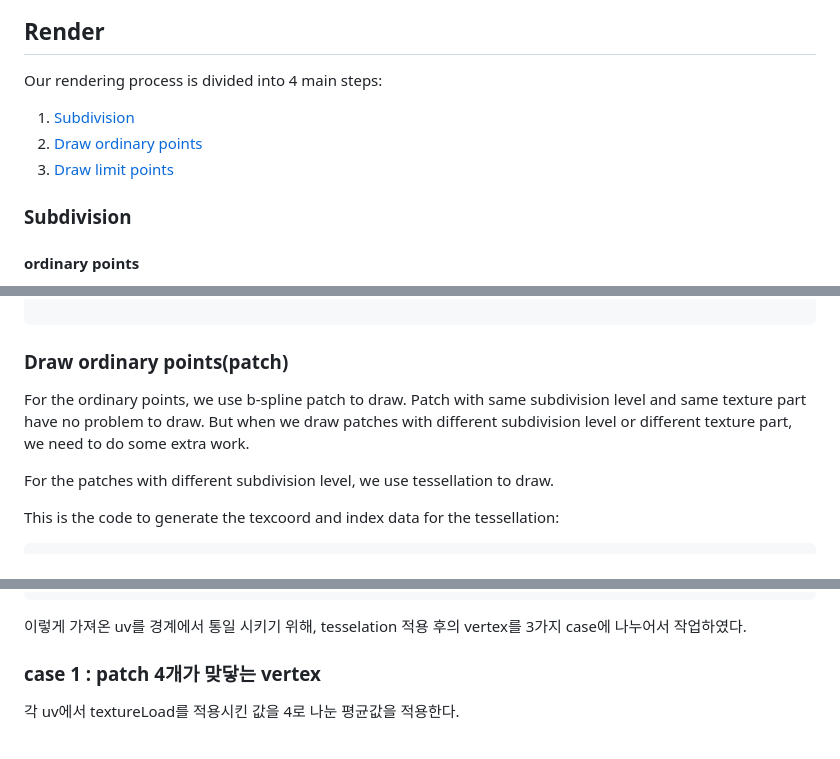
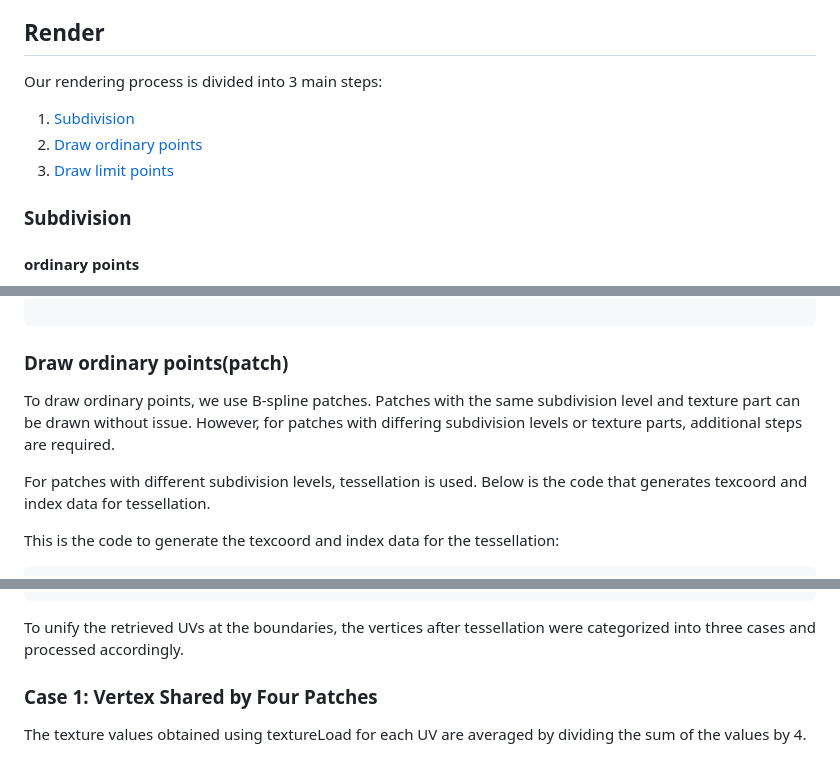
Before and after one commit to UOS-CGLab/Subdivision, a Markdown page: README.md, 3 parts joined by grey strips. GitHub-like rendering.

````diff
--- a/README.md
+++ b/README.md
@@ -78,11 +77,11 @@ In topology.json, data of each object is stored in the following structure:
 
 ## Render
 
-Our rendering process is divided into 4 main steps:
+Our rendering process is divided into 3 main steps:
 
 1. [Subdivision](#subdivision)
-3. [Draw ordinary points](#draw-ordinary-points)
-4. [Draw limit points](#draw-limit-points)
+2. [Draw ordinary points](#draw-ordinary-points)
+3. [Draw limit points](#draw-limit-points)
 
 
 
@@ -266,9 +262,9 @@ Ordinary points의 subdivition 된 후 위치를 계산한 후에, Extra-ordinar
 
 ### Draw ordinary points(patch)
 
-For the ordinary points, we use b-spline patch to draw. Patch with same subdivision level and same texture part have no problem to draw. But when we draw patches with different subdivision level or different texture part, we need to do some extra work.
+To draw ordinary points, we use B-spline patches. Patches with the same subdivision level and texture part can be drawn without issue. However, for patches with differing subdivision levels or texture parts, additional steps are required.
 
-For the patches with different subdivision level, we use tessellation to draw.
+For patches with different subdivision levels, tessellation is used. Below is the code that generates texcoord and index data for tessellation.
 
 This is the code to generate the texcoord and index data for the tessellation:
 ```javascript
@@ -479,12 +472,10 @@ regular B-spline patch에서 displacement mapping을 하기 위해서는 patch
 ...
 ```
 
-이렇게 가져온 uv를 경계에서 통일 시키기 위해,
-tesselation 적용 후의 vertex를 3가지 case에 나누어서 작업하였다.
+To unify the retrieved UVs at the boundaries, the vertices after tessellation were categorized into three cases and processed accordingly.
 
-### case 1 : patch 4개가 맞닿는 vertex
-
-각 uv에서 textureLoad를 적용시킨 값을 4로 나눈 평균값을 적용한다.
+### Case 1: Vertex Shared by Four Patches
+The texture values obtained using textureLoad for each UV are averaged by dividing the sum of the values by 4.
 
 <img src="./imgs/case1.png" alt="Description" width="300">
 
````
Also changed, not shown: other parts of README.md (+24 -33 lines).
